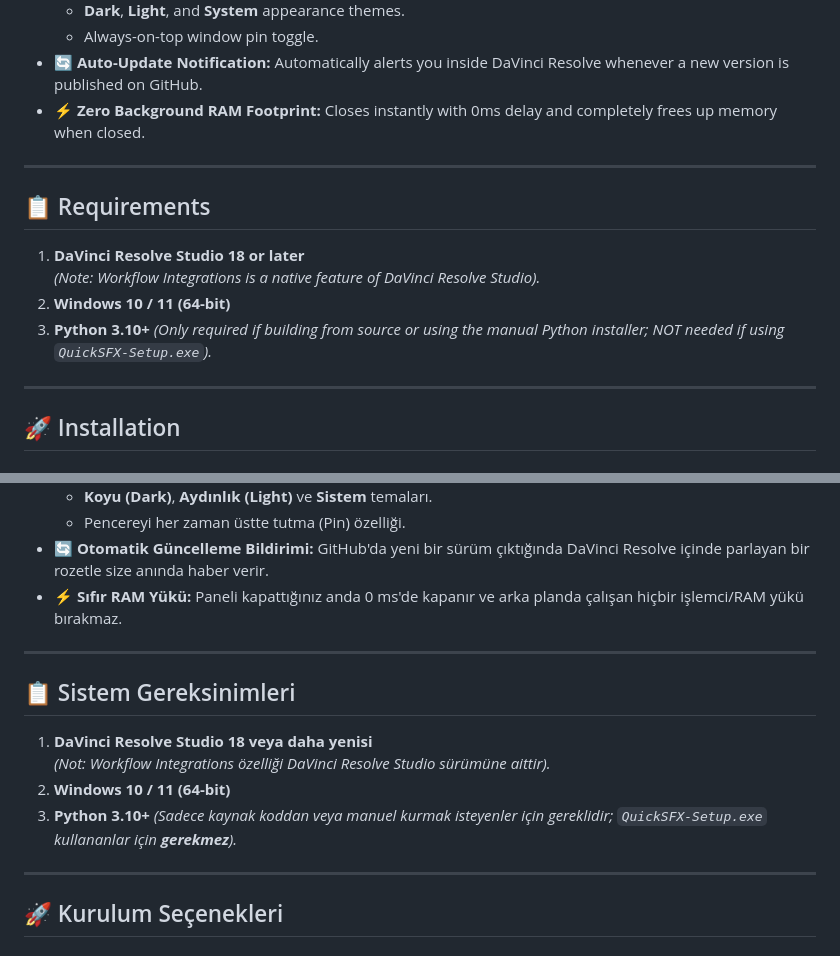
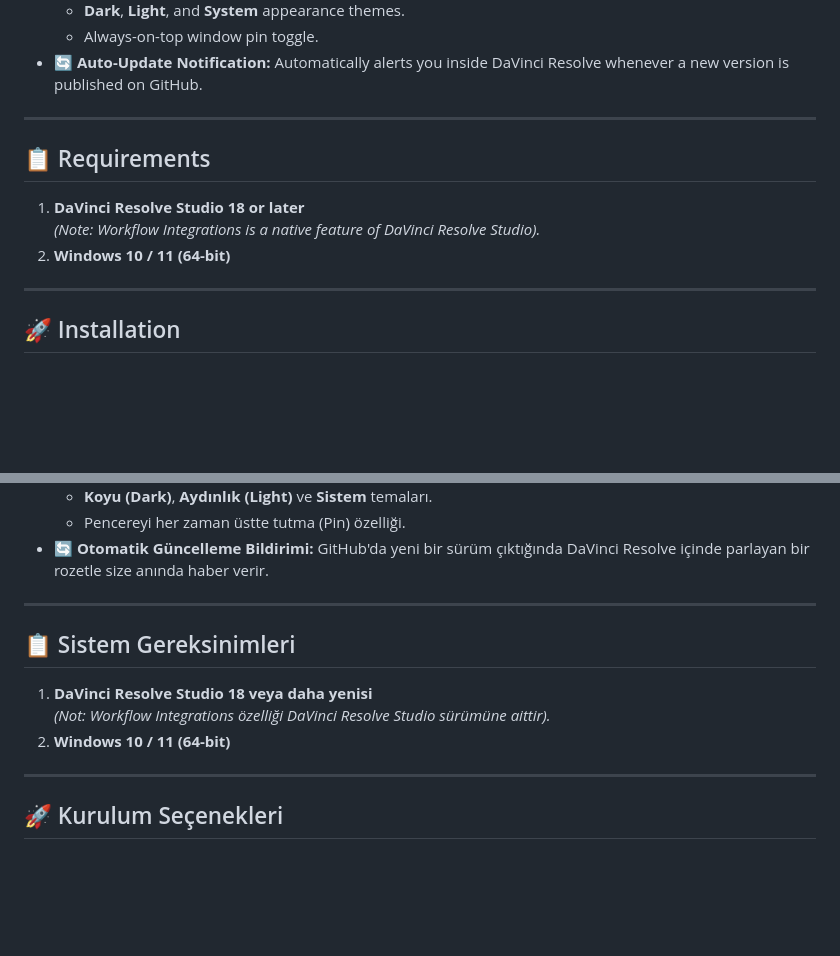
Before and after one commit to sertay1/QuickSFX, a Markdown page: README.md, 2 parts joined by grey strips. Drawn GitHub-style; blank space fills up the shorter version.

```diff
--- a/README.md
+++ b/README.md
@@ -46,7 +46,6 @@
   - **Dark**, **Light**, and **System** appearance themes.
   - Always-on-top window pin toggle.
 - **🔄 Auto-Update Notification:** Automatically alerts you inside DaVinci Resolve whenever a new version is published on GitHub.
-- **⚡ Zero Background RAM Footprint:** Closes instantly with 0ms delay and completely frees up memory when closed.
 
 ---
 
@@ -55,7 +54,6 @@
 1. **DaVinci Resolve Studio 18 or later**
    *(Note: Workflow Integrations is a native feature of DaVinci Resolve Studio).*
 2. **Windows 10 / 11 (64-bit)**
-3. **Python 3.10+** *(Only required if building from source or using the manual Python installer; NOT needed if using `QuickSFX-Setup.exe`).*
 
 ---
 
@@ -145,7 +143,6 @@ To remove QuickSFX from DaVinci Resolve:
   - **Koyu (Dark)**, **Aydınlık (Light)** ve **Sistem** temaları.
   - Pencereyi her zaman üstte tutma (Pin) özelliği.
 - **🔄 Otomatik Güncelleme Bildirimi:** GitHub'da yeni bir sürüm çıktığında DaVinci Resolve içinde parlayan bir rozetle size anında haber verir.
-- **⚡ Sıfır RAM Yükü:** Paneli kapattığınız anda 0 ms'de kapanır ve arka planda çalışan hiçbir işlemci/RAM yükü bırakmaz.
 
 ---
 
@@ -154,7 +151,6 @@ To remove QuickSFX from DaVinci Resolve:
 1. **DaVinci Resolve Studio 18 veya daha yenisi**
    *(Not: Workflow Integrations özelliği DaVinci Resolve Studio sürümüne aittir).*
 2. **Windows 10 / 11 (64-bit)**
-3. **Python 3.10+** *(Sadece kaynak koddan veya manuel kurmak isteyenler için gereklidir; `QuickSFX-Setup.exe` kullananlar için **gerekmez**).*
 
 ---
 
```
